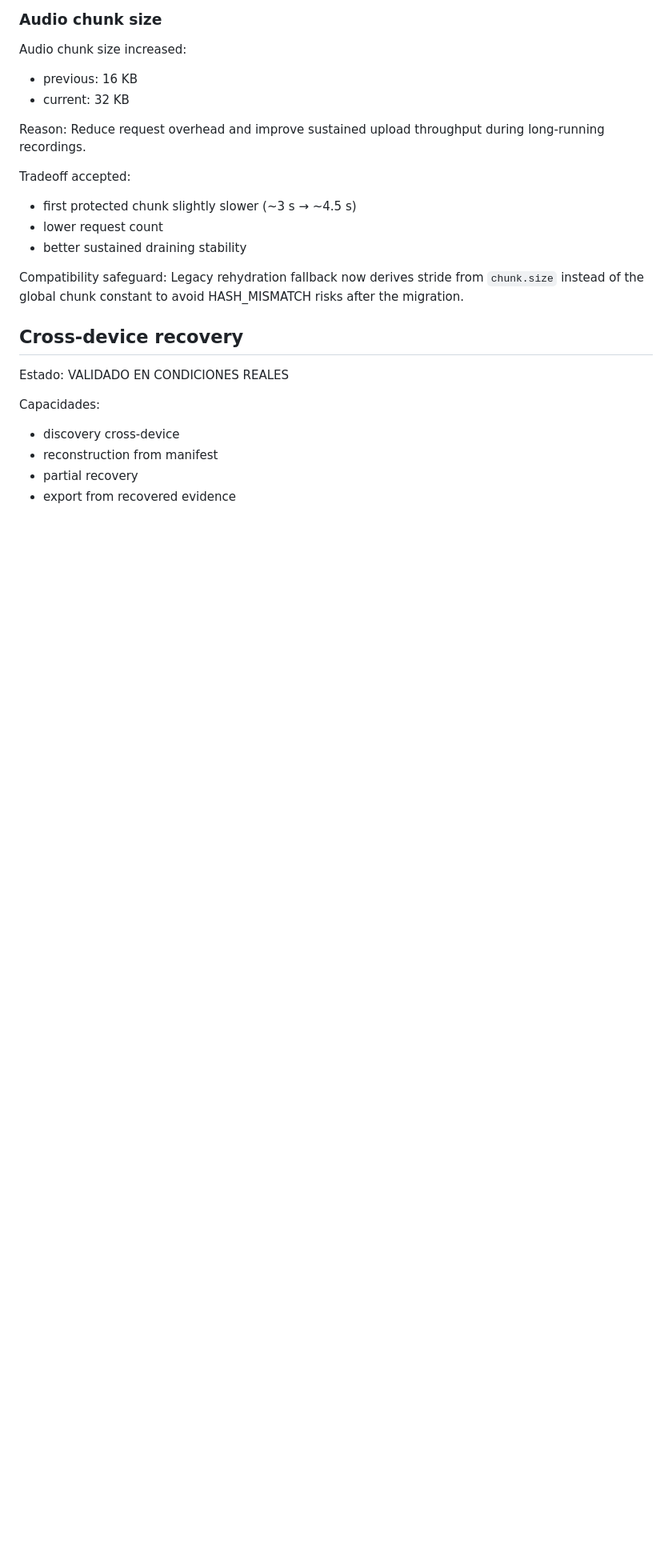
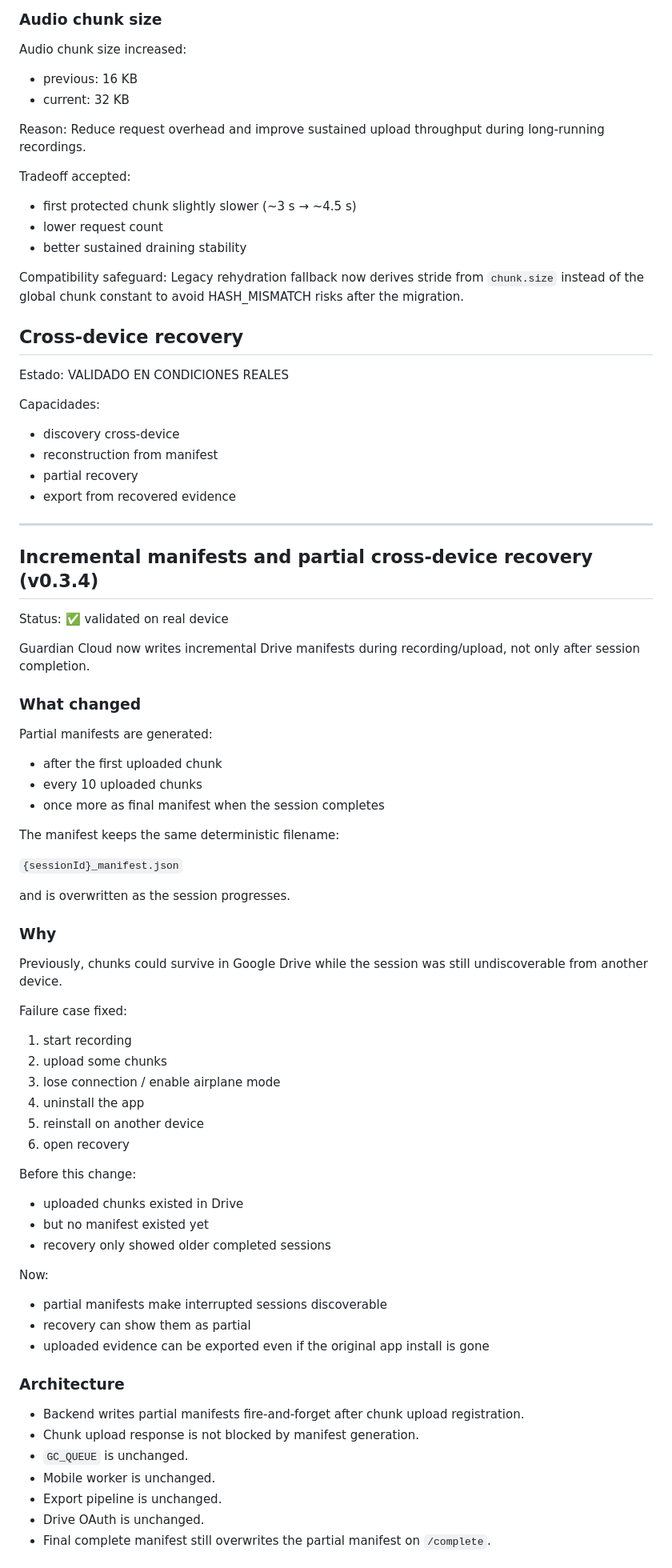
Before and after one commit to diegoamaro-dev/guardian-cloud, a Markdown page: docs/IMPLEMENTATION_STATUS.md, the part around one of its changes. Shown at 80% size. Drawn GitHub-style; blank space fills up the shorter version.

Commit message:
docs(status): document incremental manifests and partial recovery

```diff
--- a/docs/IMPLEMENTATION_STATUS.md
+++ b/docs/IMPLEMENTATION_STATUS.md
@@ -115,3 +115,56 @@ Capacidades:
 - partial recovery
 - export from recovered evidence
 
+---
+
+## Incremental manifests and partial cross-device recovery (v0.3.4)
+
+Status: ✅ validated on real device
+
+Guardian Cloud now writes incremental Drive manifests during recording/upload, not only after session completion.
+
+### What changed
+
+Partial manifests are generated:
+- after the first uploaded chunk
+- every 10 uploaded chunks
+- once more as final manifest when the session completes
+
+The manifest keeps the same deterministic filename:
+
+`{sessionId}_manifest.json`
+
+and is overwritten as the session progresses.
+
+### Why
+
+Previously, chunks could survive in Google Drive while the session was still undiscoverable from another device.
+
+Failure case fixed:
+1. start recording
+2. upload some chunks
+3. lose connection / enable airplane mode
+4. uninstall the app
+5. reinstall on another device
+6. open recovery
+
+Before this change:
+- uploaded chunks existed in Drive
+- but no manifest existed yet
+- recovery only showed older completed sessions
+
+Now:
+- partial manifests make interrupted sessions discoverable
+- recovery can show them as partial
+- uploaded evidence can be exported even if the original app install is gone
+
+### Architecture
+
+- Backend writes partial manifests fire-and-forget after chunk upload registration.
+- Chunk upload response is not blocked by manifest generation.
+- `GC_QUEUE` is unchanged.
+- Mobile worker is unchanged.
+- Export pipeline is unchanged.
+- Drive OAuth is unchanged.
+- Final complete manifest still overwrites the partial manifest on `/complete`.
+
```
Also changed, not shown: other parts of docs/IMPLEMENTATION_STATUS.md (+24 -0 lines).
